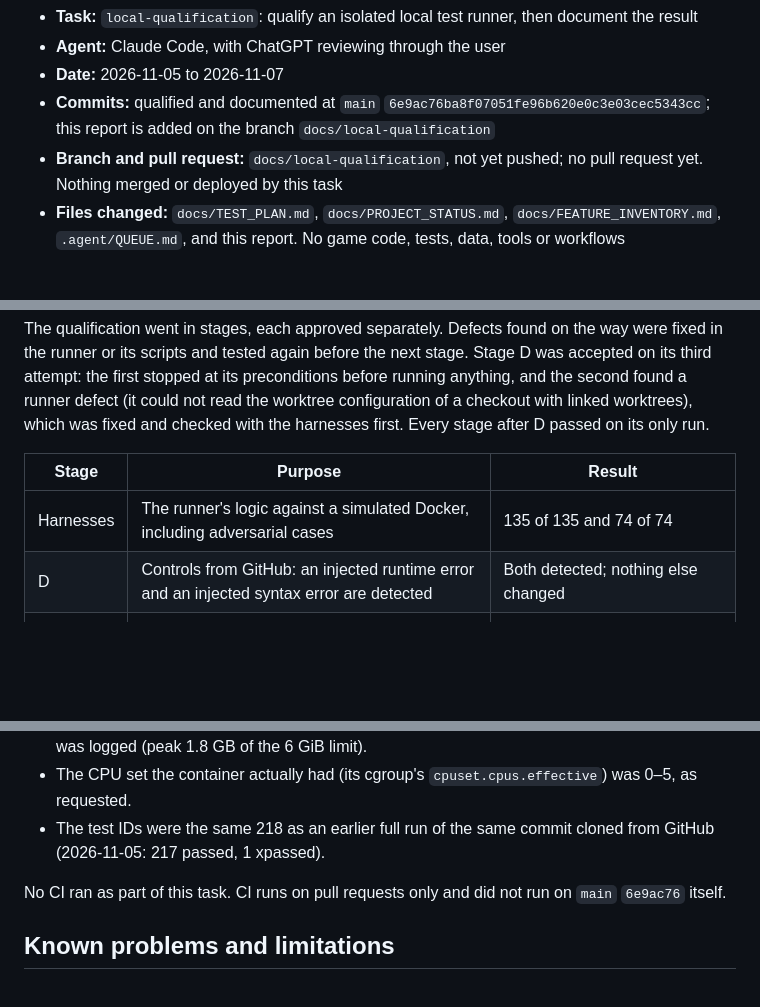
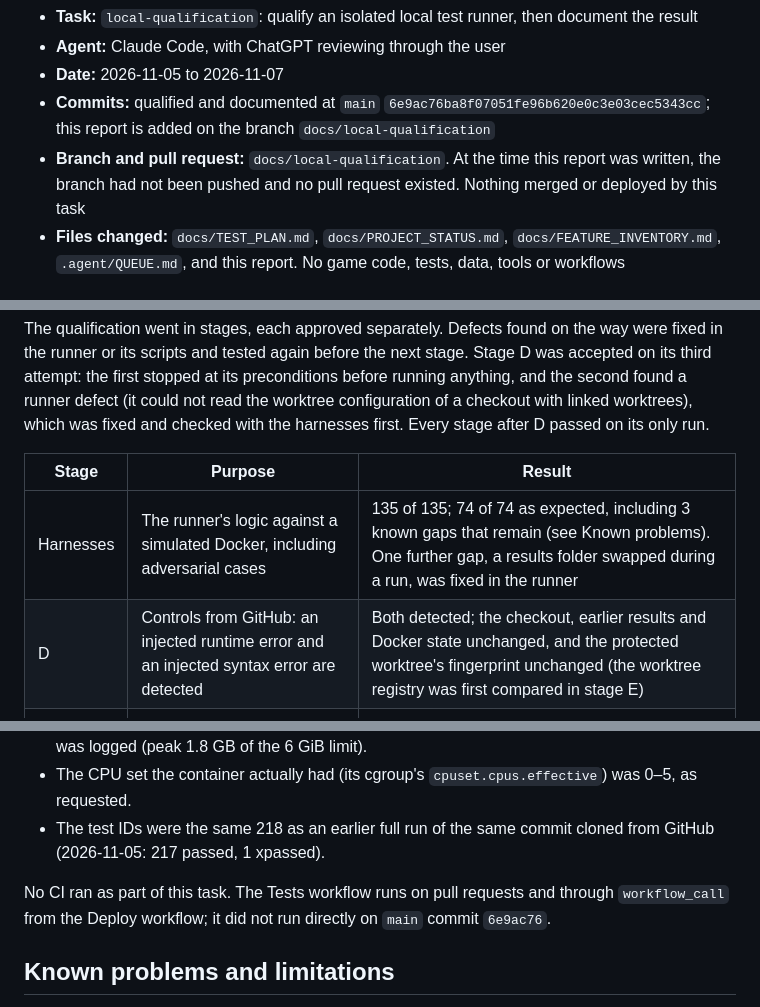
Before and after one commit to seunajetomobi/stockholm-life, a Markdown page: .agent/reports/2026-11-07-local-qualification.md, 3 parts joined by grey strips. GitHub-like rendering; blank space fills up the shorter version.

```diff
--- a/.agent/reports/2026-11-07-local-qualification.md
+++ b/.agent/reports/2026-11-07-local-qualification.md
@@ -4,7 +4,7 @@
 - **Agent:** Claude Code, with ChatGPT reviewing through the user
 - **Date:** 2026-11-05 to 2026-11-07
 - **Commits:** qualified and documented at `main` `6e9ac76ba8f07051fe96b620e0c3e03cec5343cc`; this report is added on the branch `docs/local-qualification`
-- **Branch and pull request:** `docs/local-qualification`, not yet pushed; no pull request yet. Nothing merged or deployed by this task
+- **Branch and pull request:** `docs/local-qualification`. At the time this report was written, the branch had not been pushed and no pull request existed. Nothing merged or deployed by this task
 - **Files changed:** `docs/TEST_PLAN.md`, `docs/PROJECT_STATUS.md`, `docs/FEATURE_INVENTORY.md`, `.agent/QUEUE.md`, and this report. No game code, tests, data, tools or workflows
 
 ## Summary
@@ -15,8 +15,8 @@ The qualification went in stages, each approved separately. Defects found on the
 
 | Stage | Purpose | Result |
 | --- | --- | --- |
-| Harnesses | The runner's logic against a simulated Docker, including adversarial cases | 135 of 135 and 74 of 74 |
-| D | Controls from GitHub: an injected runtime error and an injected syntax error are detected | Both detected; nothing else changed |
+| Harnesses | The runner's logic against a simulated Docker, including adversarial cases | 135 of 135; 74 of 74 as expected, including 3 known gaps that remain (see Known problems). One further gap, a results folder swapped during a run, was fixed in the runner |
+| D | Controls from GitHub: an injected runtime error and an injected syntax error are detected | Both detected; the checkout, earlier results and Docker state unchanged, and the protected worktree's fingerprint unchanged (the worktree registry was first compared in stage E) |
 | W | One verification worktree on its own branch at `6e9ac76`, the source for the local stages | Created; nothing else changed |
 | E | The same controls, cloning from that local worktree | Both detected; integrity check passed with no findings |
 | F | The full suite, cloning from that local worktree | Passed (below); integrity check passed with no findings |
@@ -31,7 +31,7 @@ Full run on `6e9ac76` (stage F, 2026-11-07, 56 minutes): `RESULT=PASS`.
 - The CPU set the container actually had (its cgroup's `cpuset.cpus.effective`) was 0–5, as requested.
 - The test IDs were the same 218 as an earlier full run of the same commit cloned from GitHub (2026-11-05: 217 passed, 1 xpassed).
 
-No CI ran as part of this task. CI runs on pull requests only and did not run on `main` `6e9ac76` itself.
+No CI ran as part of this task. The Tests workflow runs on pull requests and through `workflow_call` from the Deploy workflow; it did not run directly on `main` commit `6e9ac76`.
 
 ## Known problems and limitations
 
```
Also changed, not shown: docs/TEST_PLAN.md (+3 -3 lines).
